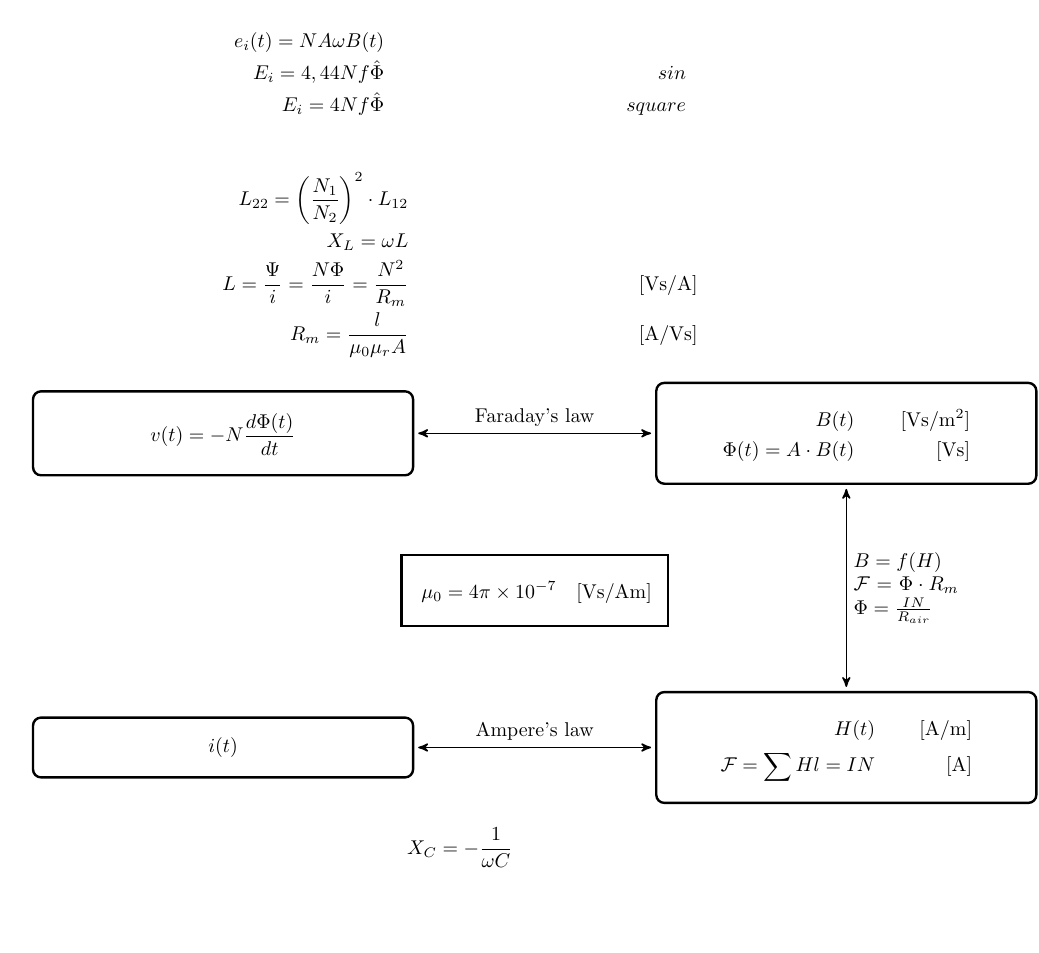
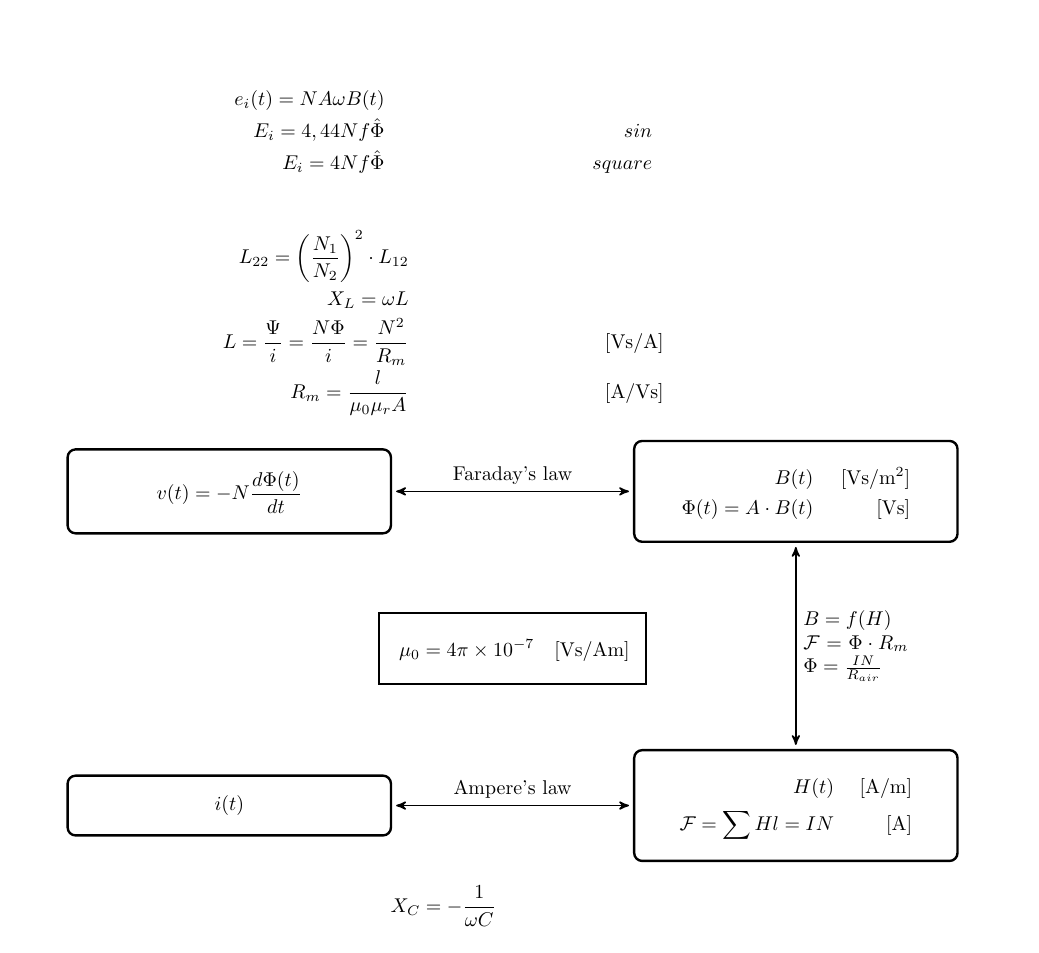
Before and after one commit to samo4/cheatsheet, a LaTeX document (magnetics.tex): the whole page. Compiled offline with pdfLaTeX.

Commit message:
magnetics fix A4

```diff
--- a/magnetics.tex
+++ b/magnetics.tex
@@ -1,5 +1,6 @@
 % Author: Samo Fortuna
 \documentclass{minimal}
+\usepackage[a4paper]{geometry}
 \usepackage{tikz,units,amsmath}
 \usetikzlibrary{arrows,positioning}
 \tikzset{
@@ -17,7 +18,7 @@
            rectangle,
            rounded corners,
            draw=black, very thick,
-           text width=6cm,
+           text width=5cm,
            inner sep=10pt,
            minimum height=2em,
            text centered},
```
Also changed, not shown: magnetics.pdf (added).
